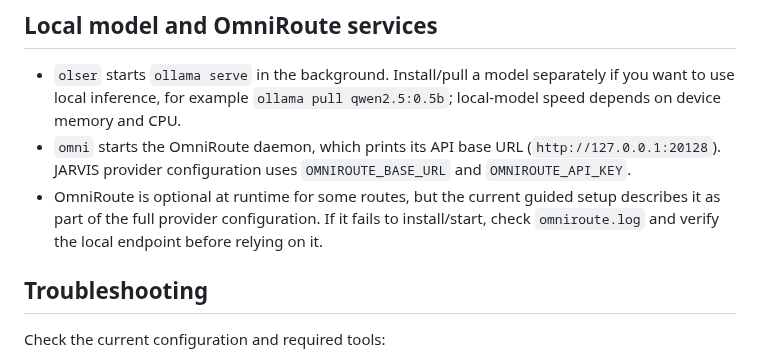
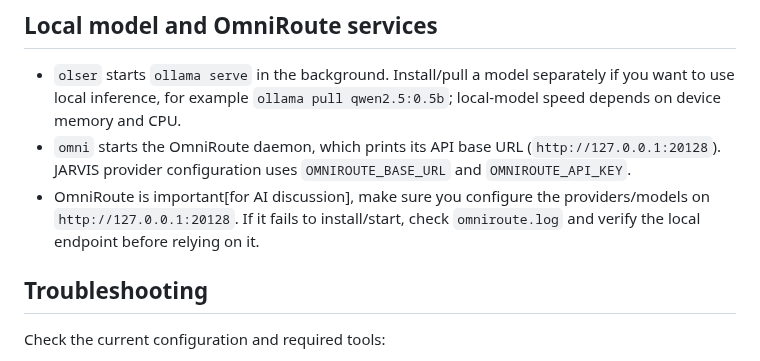
Before and after one commit to suyogpawate-lab/jarvis, a Markdown page: README.md, the part around the change. Rendered like a GitHub page.

Commit message:
Clarify OmniRoute configuration importance
Updated the description of OmniRoute's importance in the README.

```diff
--- a/README.md
+++ b/README.md
@@ -288,7 +288,7 @@ The `/screen` routes accept screen-layout data for integrations. Do not expose t
 
 - `olser` starts `ollama serve` in the background. Install/pull a model separately if you want to use local inference, for example `ollama pull qwen2.5:0.5b`; local-model speed depends on device memory and CPU.
 - `omni` starts the OmniRoute daemon, which prints its API base URL (`http://127.0.0.1:20128`). JARVIS provider configuration uses `OMNIROUTE_BASE_URL` and `OMNIROUTE_API_KEY`.
-- OmniRoute is optional at runtime for some routes, but the current guided setup describes it as part of the full provider configuration. If it fails to install/start, check `omniroute.log` and verify the local endpoint before relying on it.
+- OmniRoute is important[for AI discussion], make sure you configure the providers/models on `http://127.0.0.1:20128`. If it fails to install/start, check `omniroute.log` and verify the local endpoint before relying on it.
 
 ## Troubleshooting
 
```
